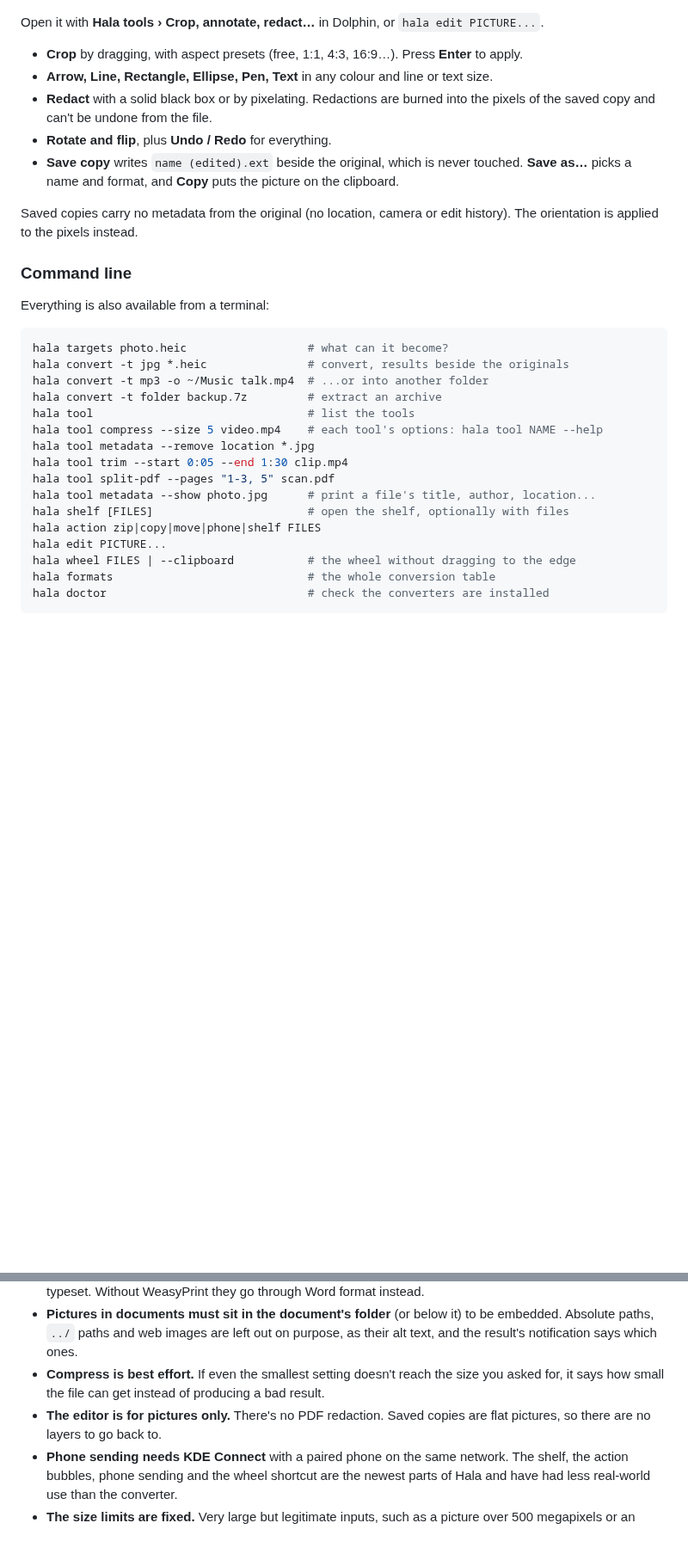
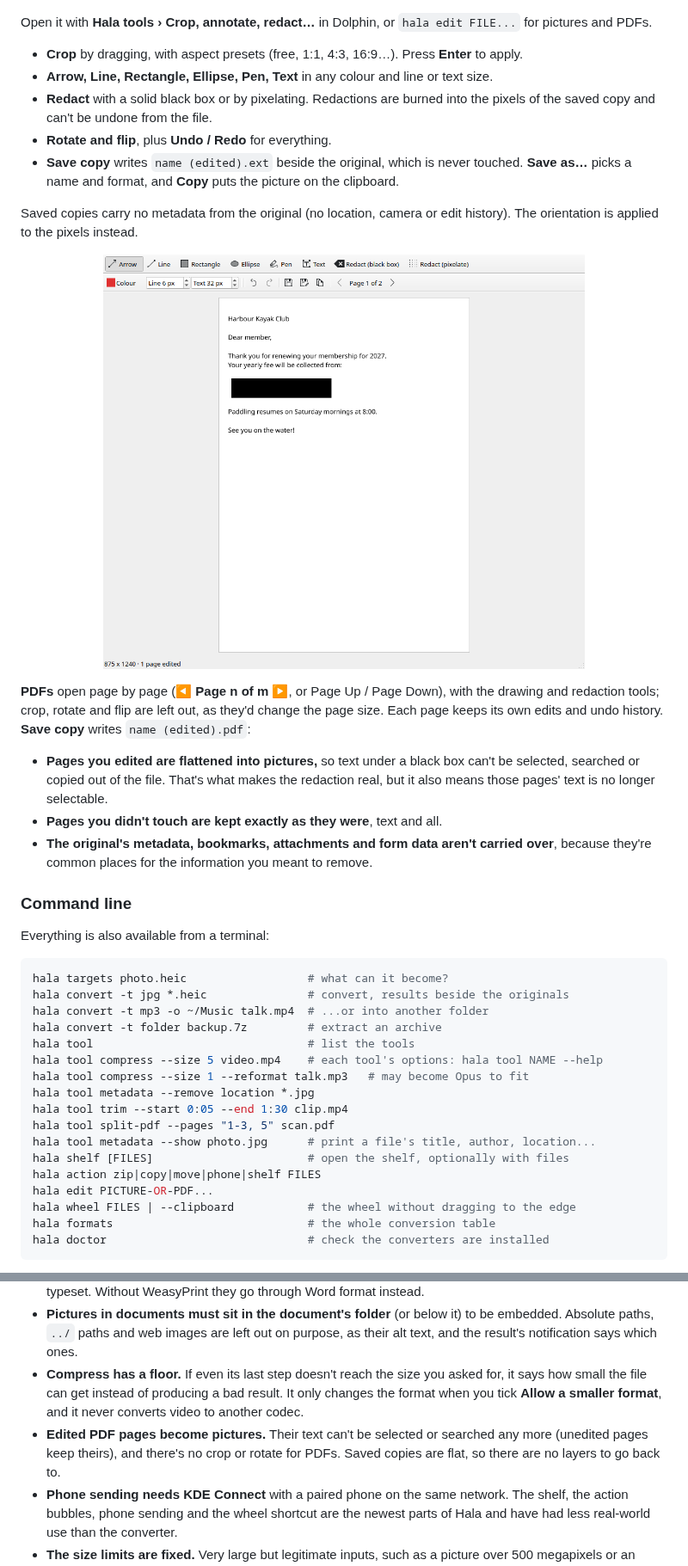
Before and after one commit to baverrr/hala-v2, a Markdown page: README.md, 2 parts joined by grey strips. Shown at 86% size. Rendered like a GitHub page; pictures changed too: docs/editor-pdf.png (added); blank space fills up the shorter version.

```diff
--- a/README.md
+++ b/README.md
@@ -240,7 +245,8 @@ remove it. Only one shelf runs at a time; sending more files adds them to it.
   <img src="docs/editor.png" alt="The picture editor: a toolbar with Crop, Arrow, Line, Rectangle, Ellipse, Pen, Text and two Redact tools, colour and size controls, rotate, flip, undo, redo, save and copy buttons; a sunset photo annotated with a red arrow, a red circle, white text, and a pixelated booking reference" width="640">
 </p>
 
-Open it with **Hala tools › Crop, annotate, redact…** in Dolphin, or `hala edit PICTURE...`.
+Open it with **Hala tools › Crop, annotate, redact…** in Dolphin, or `hala edit FILE...` for
+pictures and PDFs.
 
 - **Crop** by dragging, with aspect presets (free, 1:1, 4:3, 16:9…). Press **Enter** to apply.
 - **Arrow, Line, Rectangle, Ellipse, Pen, Text** in any colour and line or text size.
@@ -253,6 +259,21 @@ Open it with **Hala tools › Crop, annotate, redact…** in Dolphin, or `hala e
 Saved copies carry no metadata from the original (no location, camera or edit history). The
 orientation is applied to the pixels instead.
 
+<p align="center">
+  <img src="docs/editor-pdf.png" alt="The editor with page 1 of 2 of a membership letter open: the account number and sort code are covered by a black redaction box, and the status bar says 1 page edited" width="560">
+</p>
+
+**PDFs** open page by page (◀ **Page n of m** ▶, or Page Up / Page Down), with the drawing
+and redaction tools; crop, rotate and flip are left out, as they'd change the page size. Each
+page keeps its own edits and undo history. **Save copy** writes `name (edited).pdf`:
+
+- **Pages you edited are flattened into pictures,** so text under a black box can't be
+  selected, searched or copied out of the file. That's what makes the redaction real, but it
+  also means those pages' text is no longer selectable.
+- **Pages you didn't touch are kept exactly as they were**, text and all.
+- **The original's metadata, bookmarks, attachments and form data aren't carried over**,
+  because they're common places for the information you meant to remove.
+
 ### Command line
 
 Everything is also available from a terminal:
@@ -264,13 +285,14 @@ hala convert -t mp3 -o ~/Music talk.mp4  # ...or into another folder
 hala convert -t folder backup.7z         # extract an archive
 hala tool                                # list the tools
 hala tool compress --size 5 video.mp4    # each tool's options: hala tool NAME --help
+hala tool compress --size 1 --reformat talk.mp3   # may become Opus to fit
 hala tool metadata --remove location *.jpg
 hala tool trim --start 0:05 --end 1:30 clip.mp4
 hala tool split-pdf --pages "1-3, 5" scan.pdf
 hala tool metadata --show photo.jpg      # print a file's title, author, location...
 hala shelf [FILES]                       # open the shelf, optionally with files
 hala action zip|copy|move|phone|shelf FILES
-hala edit PICTURE...
+hala edit PICTURE-OR-PDF...
 hala wheel FILES | --clipboard           # the wheel without dragging to the edge
 hala formats                             # the whole conversion table
 hala doctor                              # check the converters are installed
@@ -362,10 +384,12 @@ and [CodeQL](https://codeql.github.com/) scans every push.
 - **Pictures in documents must sit in the document's folder** (or below it) to be embedded.
   Absolute paths, `../` paths and web images are left out on purpose, as their alt text, and
   the result's notification says which ones.
-- **Compress is best effort.** If even the smallest setting doesn't reach the size you asked
-  for, it says how small the file can get instead of producing a bad result.
-- **The editor is for pictures only.** There's no PDF redaction. Saved copies are flat
-  pictures, so there are no layers to go back to.
+- **Compress has a floor.** If even its last step doesn't reach the size you asked for, it says
+  how small the file can get instead of producing a bad result. It only changes the format
+  when you tick **Allow a smaller format**, and it never converts video to another codec.
+- **Edited PDF pages become pictures.** Their text can't be selected or searched any more
+  (unedited pages keep theirs), and there's no crop or rotate for PDFs. Saved copies are flat,
+  so there are no layers to go back to.
 - **Phone sending needs KDE Connect** with a paired phone on the same network. The shelf, the
   action bubbles, phone sending and the wheel shortcut are the newest parts of Hala and have
   had less real-world use than the converter.
```
Also changed, not shown: other parts of README.md (+14 -9 lines), TERMS.md (+2 -1 lines), docs/review-2026-10-21-security.md (+8 -0 lines), docs/compress.png (added), 8 other files.
